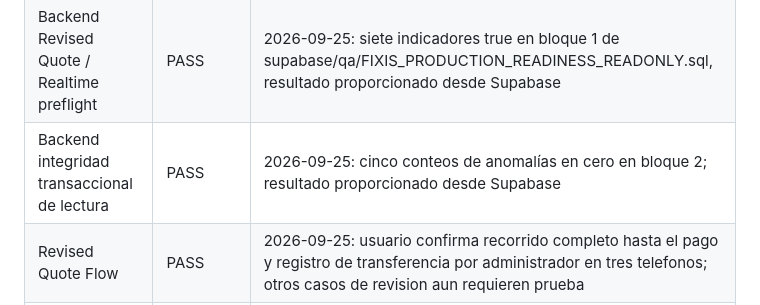
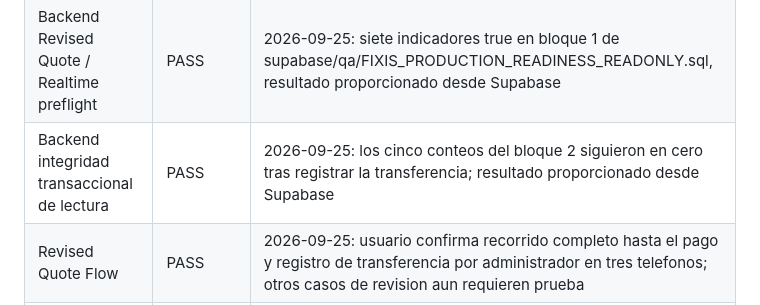
Before and after one commit to dotniel313/fixis, a Markdown page: docs/QA_MATRIX.md, the part around the change. GitHub-like rendering.

Commit message:
docs: verificar integridad tras transferencia de QA

```diff
--- a/docs/QA_MATRIX.md
+++ b/docs/QA_MATRIX.md
@@ -27,7 +27,7 @@ Ultima actualizacion: 2026-09-25
 | Backup Transactional | PASS | fixis_backup_reset_20260916 |
 | Clean Database Baseline (2026-09-16) | PASS | Conteos en cero al terminar el reset; no describe el estado actual de la base |
 | Backend Revised Quote / Realtime preflight | PASS | 2026-09-25: siete indicadores true en bloque 1 de supabase/qa/FIXIS_PRODUCTION_READINESS_READONLY.sql, resultado proporcionado desde Supabase |
-| Backend integridad transaccional de lectura | PASS | 2026-09-25: cinco conteos de anomalías en cero en bloque 2; resultado proporcionado desde Supabase |
+| Backend integridad transaccional de lectura | PASS | 2026-09-25: los cinco conteos del bloque 2 siguieron en cero tras registrar la transferencia; resultado proporcionado desde Supabase |
 | Revised Quote Flow | PASS | 2026-09-25: usuario confirma recorrido completo hasta el pago y registro de transferencia por administrador en tres telefonos; otros casos de revision aun requieren prueba |
 | Quote Revision Realtime | PENDING | Migracion 031 y suscripcion Flutter preparadas; verificar aplicacion real y latencia en dispositivos |
 | Revision Notification FIXI | PENDING | Evento persistente e in-app preparado; falta QA fisico |
```
